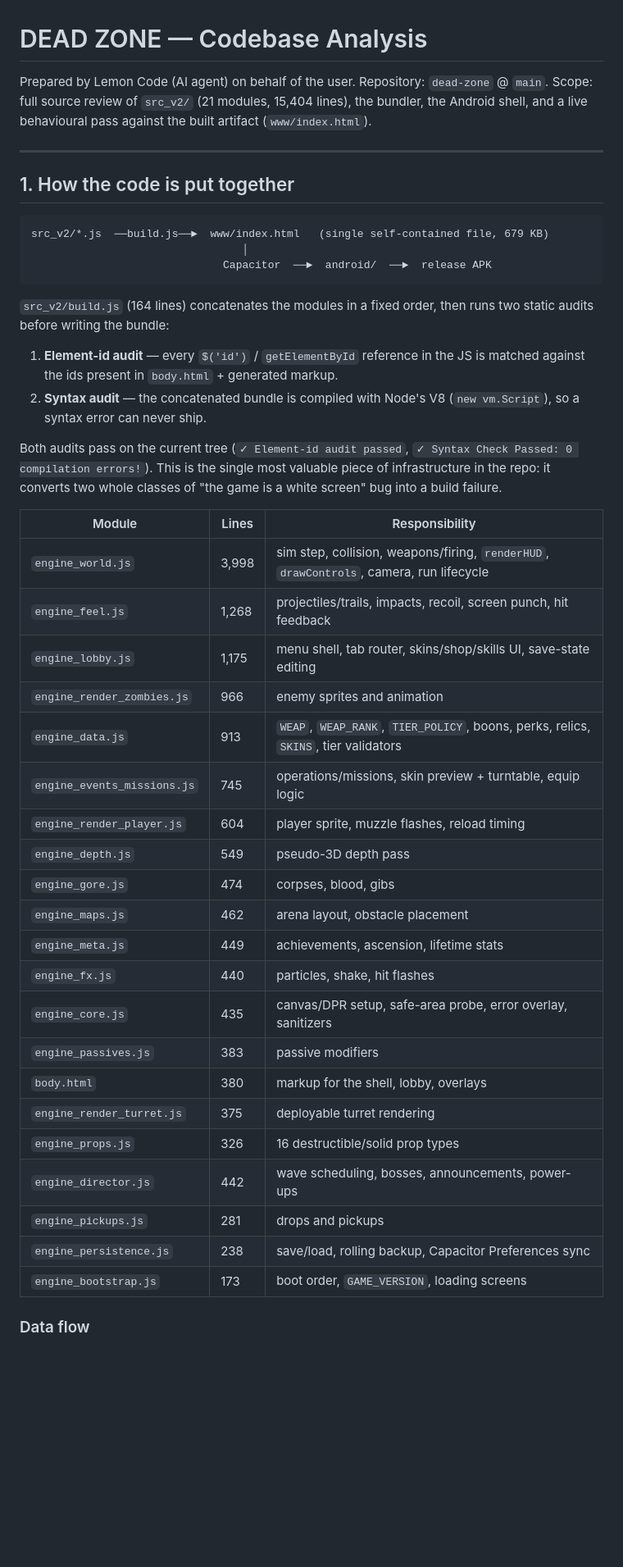
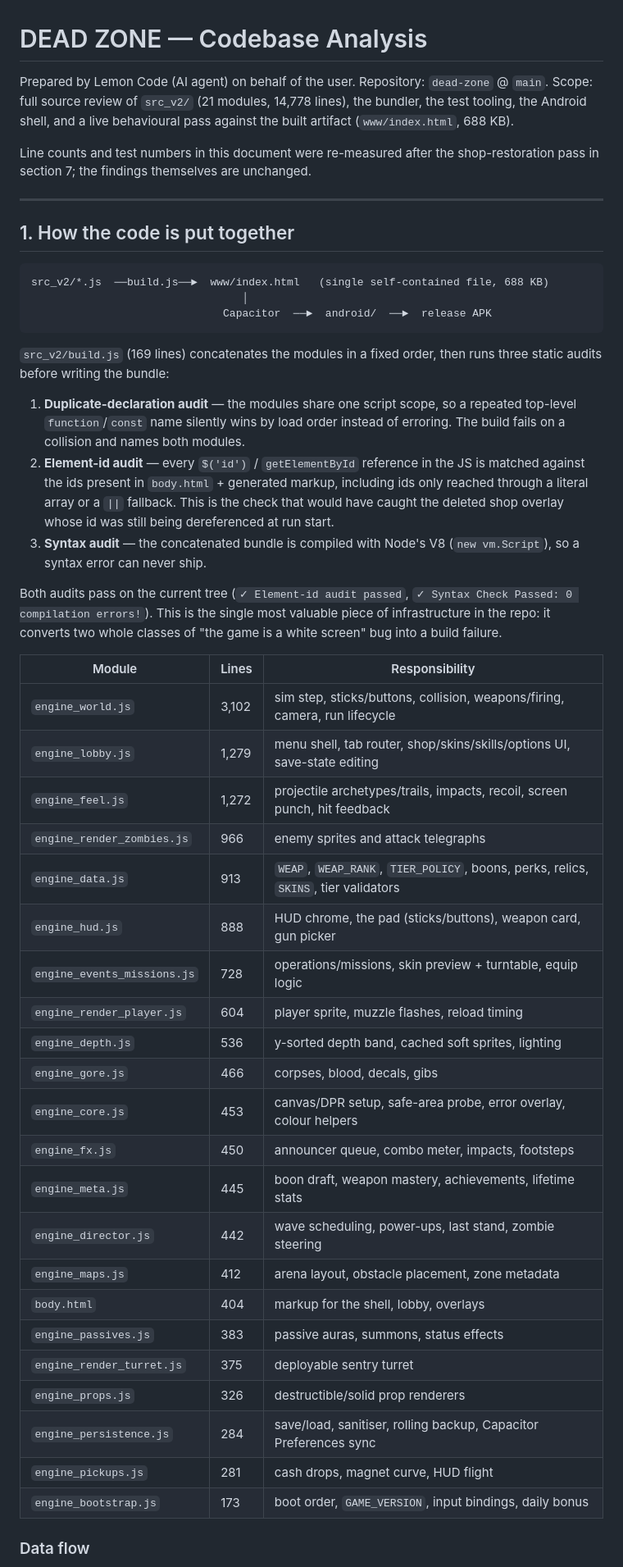
Before and after one commit to Hemanth-2OOT/dead-zone, a Markdown page: dead-zone-analysis.md, the part around one of its changes. Shown at 82% size. Drawn GitHub-style; blank space fills up the shorter version.

Commit message:
Refresh the codebase analysis with current measurements
Co-authored-by: Lemon Code <hello@lemoncode.ai>

````diff
--- a/dead-zone-analysis.md
+++ b/dead-zone-analysis.md
@@ -1,25 +1,34 @@
 # DEAD ZONE — Codebase Analysis
 
 Prepared by Lemon Code (AI agent) on behalf of the user. Repository: `dead-zone` @ `main`.
-Scope: full source review of `src_v2/` (21 modules, 15,404 lines), the bundler, the Android
-shell, and a live behavioural pass against the built artifact (`www/index.html`).
+Scope: full source review of `src_v2/` (21 modules, 14,778 lines), the bundler, the test
+tooling, the Android shell, and a live behavioural pass against the built artifact
+(`www/index.html`, 688 KB).
+
+Line counts and test numbers in this document were re-measured after the shop-restoration
+pass in section 7; the findings themselves are unchanged.
 
 ---
 
 ## 1. How the code is put together
 
 ```
-src_v2/*.js  ──build.js──►  www/index.html   (single self-contained file, 679 KB)
+src_v2/*.js  ──build.js──►  www/index.html   (single self-contained file, 688 KB)
                                  │
                               Capacitor  ──►  android/  ──►  release APK
 ```
 
-`src_v2/build.js` (164 lines) concatenates the modules in a fixed order, then runs two static
+`src_v2/build.js` (169 lines) concatenates the modules in a fixed order, then runs three static
 audits before writing the bundle:
 
-1. **Element-id audit** — every `$('id')` / `getElementById` reference in the JS is matched
-   against the ids present in `body.html` + generated markup.
-2. **Syntax audit** — the concatenated bundle is compiled with Node's V8 (`new vm.Script`), so a
+1. **Duplicate-declaration audit** — the modules share one script scope, so a repeated top-level
+   `function`/`const` name silently wins by load order instead of erroring. The build fails on a
+   collision and names both modules.
+2. **Element-id audit** — every `$('id')` / `getElementById` reference in the JS is matched
+   against the ids present in `body.html` + generated markup, including ids only reached through
+   a literal array or a `||` fallback. This is the check that would have caught the deleted shop
+   overlay whose id was still being dereferenced at run start.
+3. **Syntax audit** — the concatenated bundle is compiled with Node's V8 (`new vm.Script`), so a
    syntax error can never ship.
 
 Both audits pass on the current tree (`✓ Element-id audit passed`, `✓ Syntax Check Passed:
@@ -28,27 +37,28 @@ it converts two whole classes of "the game is a white screen" bug into a build f
 
 | Module | Lines | Responsibility |
 |---|---|---|
-| `engine_world.js` | 3,998 | sim step, collision, weapons/firing, `renderHUD`, `drawControls`, camera, run lifecycle |
-| `engine_feel.js` | 1,268 | projectiles/trails, impacts, recoil, screen punch, hit feedback |
-| `engine_lobby.js` | 1,175 | menu shell, tab router, skins/shop/skills UI, save-state editing |
-| `engine_render_zombies.js` | 966 | enemy sprites and animation |
+| `engine_world.js` | 3,102 | sim step, sticks/buttons, collision, weapons/firing, camera, run lifecycle |
+| `engine_lobby.js` | 1,279 | menu shell, tab router, shop/skins/skills/options UI, save-state editing |
+| `engine_feel.js` | 1,272 | projectile archetypes/trails, impacts, recoil, screen punch, hit feedback |
+| `engine_render_zombies.js` | 966 | enemy sprites and attack telegraphs |
 | `engine_data.js` | 913 | `WEAP`, `WEAP_RANK`, `TIER_POLICY`, boons, perks, relics, `SKINS`, tier validators |
-| `engine_events_missions.js` | 745 | operations/missions, skin preview + turntable, equip logic |
+| `engine_hud.js` | 888 | HUD chrome, the pad (sticks/buttons), weapon card, gun picker |
+| `engine_events_missions.js` | 728 | operations/missions, skin preview + turntable, equip logic |
 | `engine_render_player.js` | 604 | player sprite, muzzle flashes, reload timing |
-| `engine_depth.js` | 549 | pseudo-3D depth pass |
-| `engine_gore.js` | 474 | corpses, blood, gibs |
-| `engine_maps.js` | 462 | arena layout, obstacle placement |
-| `engine_meta.js` | 449 | achievements, ascension, lifetime stats |
-| `engine_fx.js` | 440 | particles, shake, hit flashes |
-| `engine_core.js` | 435 | canvas/DPR setup, safe-area probe, error overlay, sanitizers |
-| `engine_passives.js` | 383 | passive modifiers |
-| `body.html` | 380 | markup for the shell, lobby, overlays |
-| `engine_render_turret.js` | 375 | deployable turret rendering |
-| `engine_props.js` | 326 | 16 destructible/solid prop types |
-| `engine_director.js` | 442 | wave scheduling, bosses, announcements, power-ups |
-| `engine_pickups.js` | 281 | drops and pickups |
-| `engine_persistence.js` | 238 | save/load, rolling backup, Capacitor Preferences sync |
-| `engine_bootstrap.js` | 173 | boot order, `GAME_VERSION`, loading screens |
+| `engine_depth.js` | 536 | y-sorted depth band, cached soft sprites, lighting |
+| `engine_gore.js` | 466 | corpses, blood, decals, gibs |
+| `engine_core.js` | 453 | canvas/DPR setup, safe-area probe, error overlay, colour helpers |
+| `engine_fx.js` | 450 | announcer queue, combo meter, impacts, footsteps |
+| `engine_meta.js` | 445 | boon draft, weapon mastery, achievements, lifetime stats |
+| `engine_director.js` | 442 | wave scheduling, power-ups, last stand, zombie steering |
+| `engine_maps.js` | 412 | arena layout, obstacle placement, zone metadata |
+| `body.html` | 404 | markup for the shell, lobby, overlays |
+| `engine_passives.js` | 383 | passive auras, summons, status effects |
+| `engine_render_turret.js` | 375 | deployable sentry turret |
+| `engine_props.js` | 326 | destructible/solid prop renderers |
+| `engine_persistence.js` | 284 | save/load, sanitiser, rolling backup, Capacitor Preferences sync |
+| `engine_pickups.js` | 281 | cash drops, magnet curve, HUD flight |
+| `engine_bootstrap.js` | 173 | boot order, `GAME_VERSION`, input bindings, daily bonus |
 
 ### Data flow
 
````
Also changed, not shown: other parts of dead-zone-analysis.md (+39 -3 lines).
